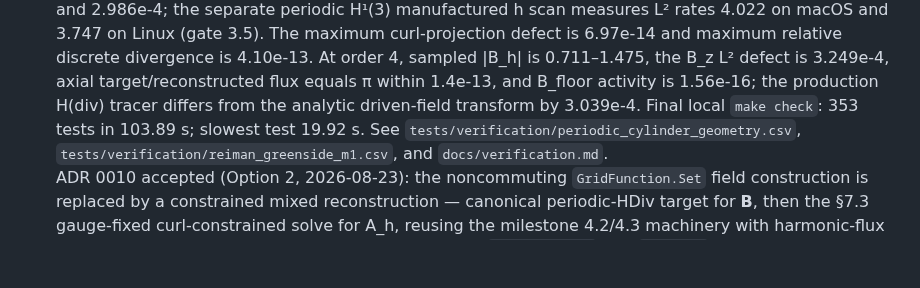
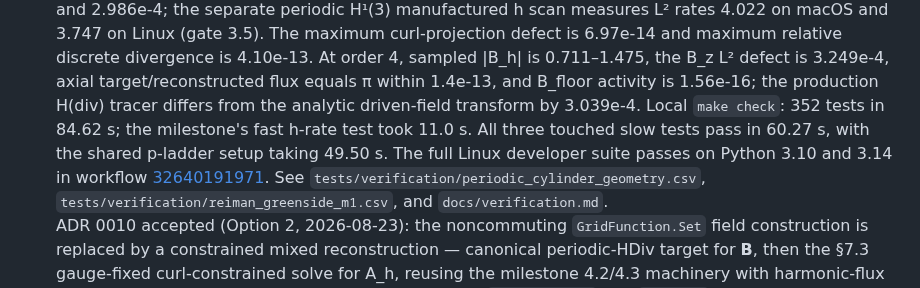
Before and after one commit to landreman/remec, a Markdown page: docs/STATUS.md, the part around one of its changes. Drawn GitHub-style; blank space fills up the shorter version.

Commit message:
docs(6.2): mark periodic cylinder milestone complete

```diff
--- a/docs/STATUS.md
+++ b/docs/STATUS.md
@@ -770,8 +770,11 @@ numbering.
   discrete divergence is 4.10e-13. At order 4, sampled |B_h| is 0.711–1.475, the
   B_z L² defect is 3.249e-4, axial target/reconstructed flux equals π within 1.4e-13,
   and B_floor activity is 1.56e-16; the production H(div) tracer differs
-  from the analytic driven-field transform by 3.039e-4. Final local `make check`: 353
-  tests in 103.89 s; slowest test 19.92 s. See
+  from the analytic driven-field transform by 3.039e-4. Local `make check`: 352
+  tests in 84.62 s; the milestone's fast h-rate test took 11.0 s. All three touched
+  slow tests pass in 60.27 s, with the shared p-ladder setup taking 49.50 s. The full
+  Linux developer suite passes on Python 3.10 and 3.14 in workflow
+  [32640191971](https://github.com/landreman/remec/actions/runs/32640191971). See
   `tests/verification/periodic_cylinder_geometry.csv`,
   `tests/verification/reiman_greenside_m1.csv`, and `docs/verification.md`.
   <br>ADR 0010 accepted (Option 2, 2026-08-23): the noncommuting `GridFunction.Set`
```
Also changed, not shown: other parts of docs/STATUS.md (+1 -1 lines).
